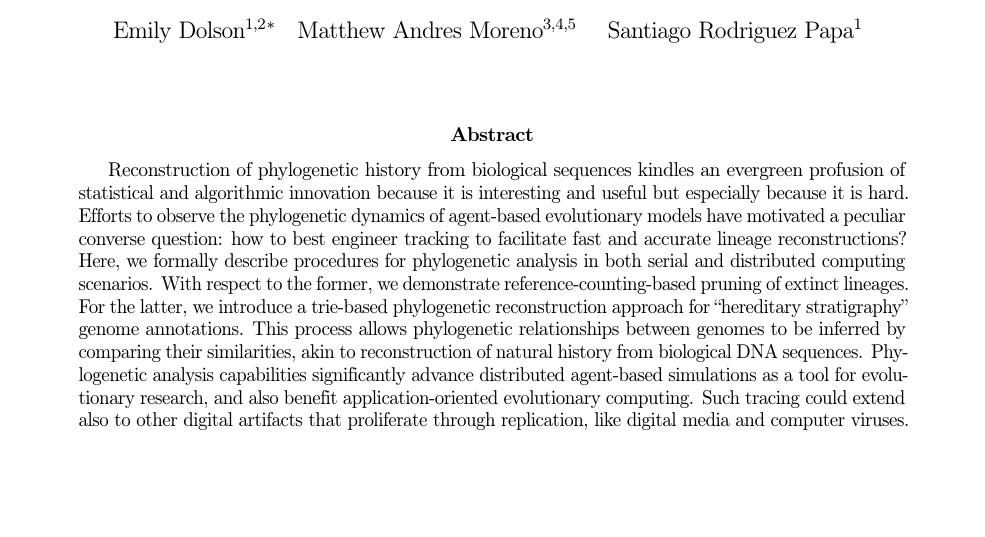
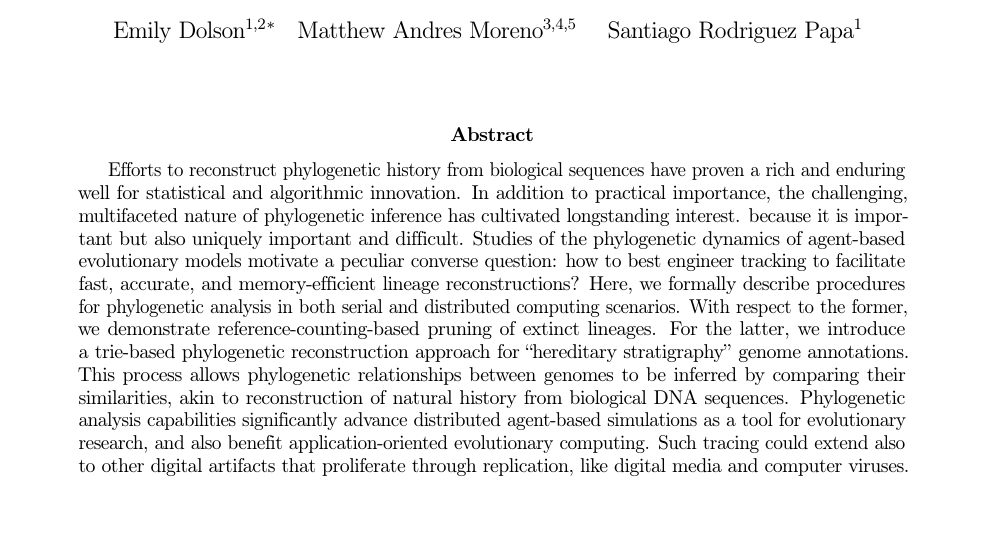
Before and after one commit to mmore500/phylotrack-algorithm-analysis, a LaTeX paper (tex/main.tex, which reads tex/text/body/abstract.tex): part of page 1 of 16, cut so that both start at the same text. Compiled offline with pdfLaTeX; a LaTeX package or settings file that is missing is left out.

Commit message:
Counter-edit suggestion from @emilydolson

```diff
--- a/tex/text/body/abstract.tex
+++ b/tex/text/body/abstract.tex
@@ -3,8 +3,11 @@
 % TODO we should probably use the word near optimal somewhere
 
 % Reconstruction of phylogenetic history from natural biosequences kindles an evergreen profusion of statistical and algorithmic innovation because it is interesting and useful but especially because it is hard.
-Reconstruction of phylogenetic history from biological sequences kindles an evergreen profusion of statistical and algorithmic innovation because it is interesting and useful but especially because it is hard.
-Efforts to observe the phylogenetic dynamics of agent-based evolutionary models have motivated a peculiar converse question: how to best engineer tracking to facilitate fast and accurate lineage reconstructions?
+% Reconstruction of phylogenetic history from biological sequences raises a vast array of statistical and algorithmic challenges, because it is both important and difficult.
+Efforts to reconstruct phylogenetic history from biological sequences have proven a rich and enduring well for statistical and algorithmic innovation.
+In addition to practical importance, the challenging, multifaceted nature of phylogenetic inference has cultivated longstanding interest.
+because it is important but also uniquely important and difficult.
+Studies of the phylogenetic dynamics of agent-based evolutionary models motivate a peculiar converse question: how to best engineer tracking to facilitate fast, accurate, and memory-efficient lineage reconstructions?
 Here, we formally describe procedures for phylogenetic analysis in both serial and distributed computing scenarios.
 With respect to the former, we demonstrate reference-counting-based pruning of extinct lineages.
 For the latter, we introduce a trie-based phylogenetic reconstruction approach for ``hereditary stratigraphy'' genome annotations.
```
